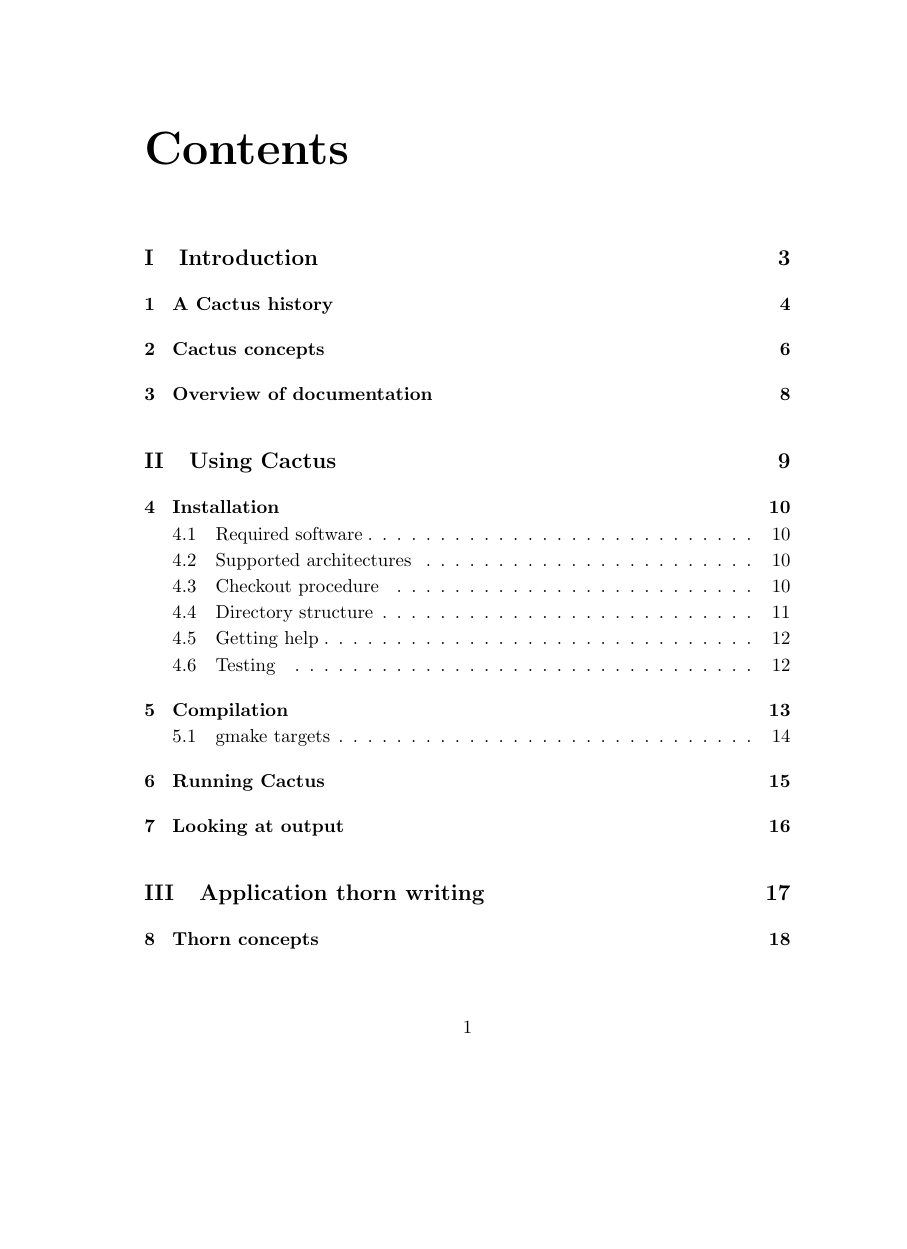
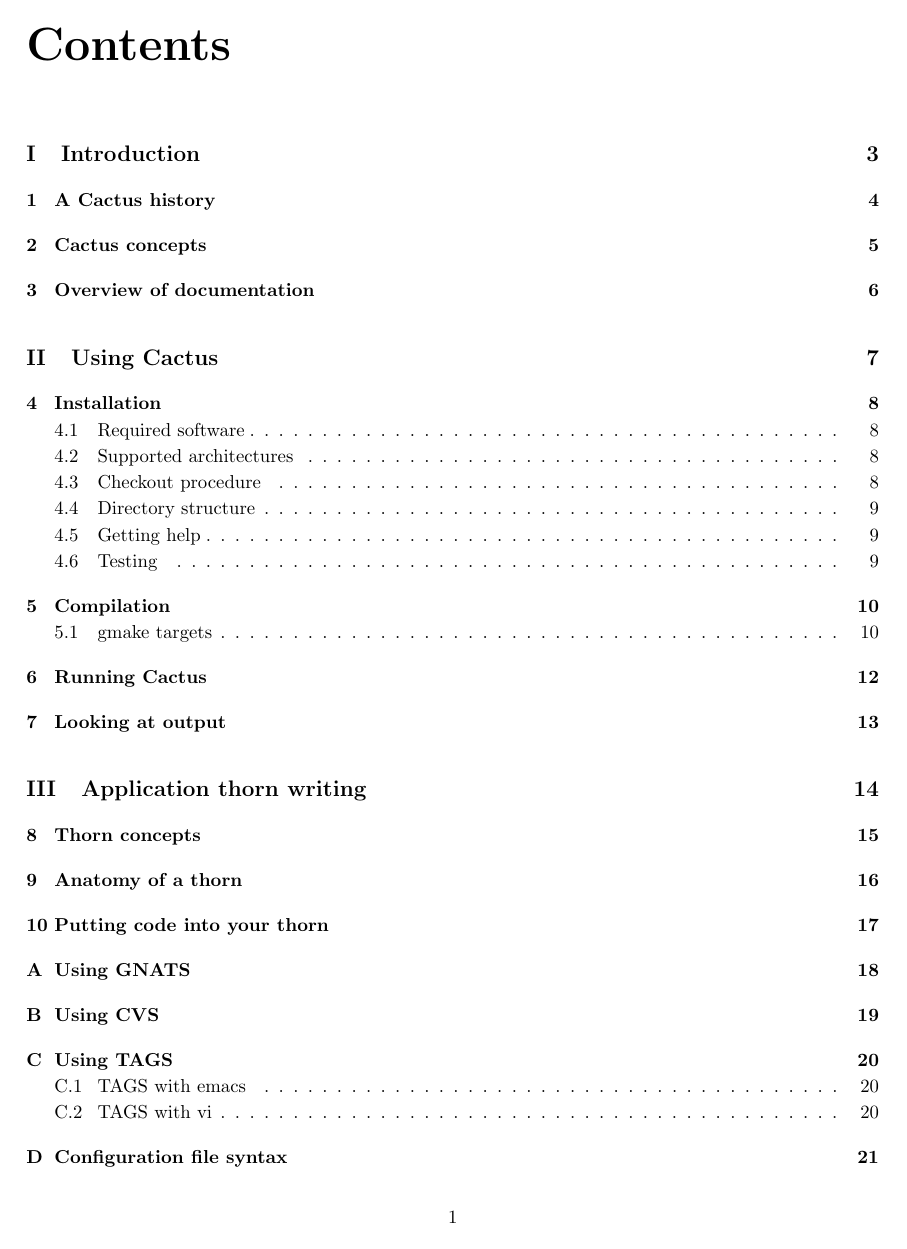
Before and after one commit to max-morris/Cactus, a LaTeX document (doc/UsersGuide/UsersGuide.tex): page 2 of 33 before the commit and page 2 of 30 after it. Compiled offline with pdfLaTeX.

Commit message:
An attempt to save paper.
git-svn-id: https://svn.cactuscode.org/flesh/trunk@126 17b73243-c579-4c4c-a9d2-2d5706c11dac

```diff
--- a/doc/UsersGuide/UsersGuide.tex
+++ b/doc/UsersGuide/UsersGuide.tex
@@ -1,6 +1,11 @@
 \documentstyle{report}
 
 \parskip = 2 pt
+\oddsidemargin = 0 cm
+\textwidth = 16 cm
+\topmargin = -1 cm
+\textheight = 24 cm
+
 \def\q{\bf QUERY: }
 \def\t{\tt \obeylines }
 
```
